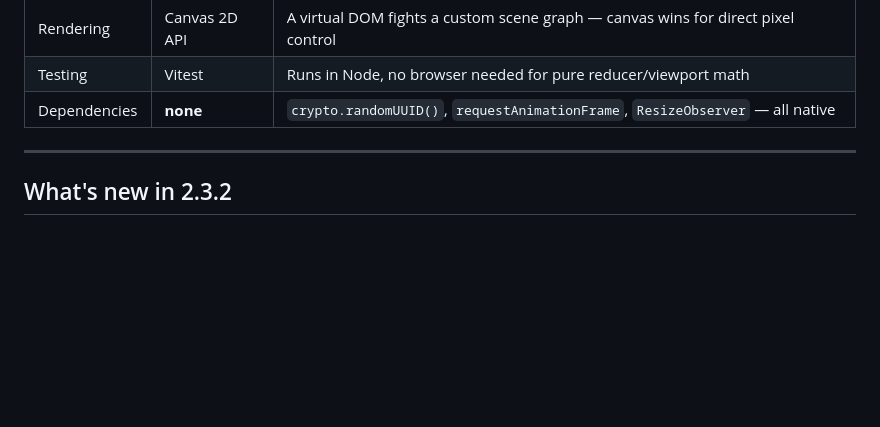
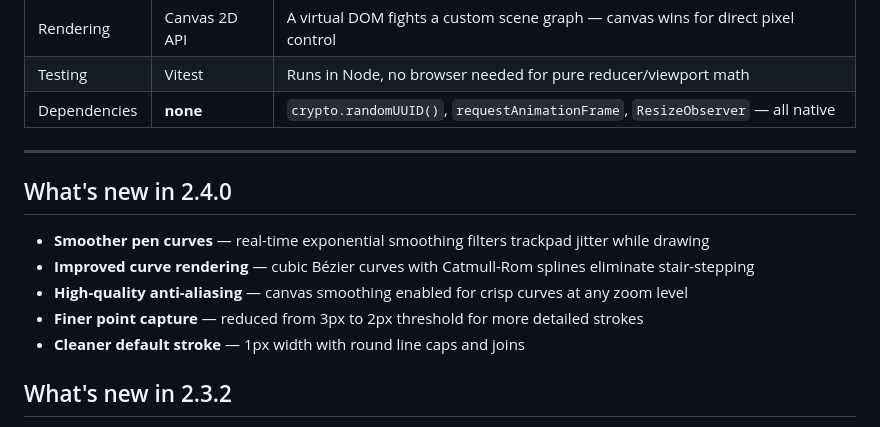
Before and after one commit to AlbertoBarrago/Markasso, a Markdown page: README.md, the part around the change. Drawn GitHub-style; blank space fills up the shorter version.

Commit message:
docs: add 2.4.0 release notes
Document pen tool smoothing improvements:
- Real-time exponential smoothing
- Cubic Bézier curve rendering
- High-quality anti-aliasing
- Finer point capture (2px)
- Cleaner 1px default stroke

```diff
--- a/README.md
+++ b/README.md
@@ -242,6 +242,14 @@ No `node_modules` carrying the weight of a small nation. No 400MB `vendor.js`. T
 
 ---
 
+## What's new in 2.4.0
+
+- **Smoother pen curves** — real-time exponential smoothing filters trackpad jitter while drawing
+- **Improved curve rendering** — cubic Bézier curves with Catmull-Rom splines eliminate stair-stepping
+- **High-quality anti-aliasing** — canvas smoothing enabled for crisp curves at any zoom level
+- **Finer point capture** — reduced from 3px to 2px threshold for more detailed strokes
+- **Cleaner default stroke** — 1px width with round line caps and joins
+
 ## What's new in 2.3.2
 
 - **Border-point snap fix** — corrected an edge case where the arrow/line endpoint did not snap to the exact border attachment point when connecting shapes
```
